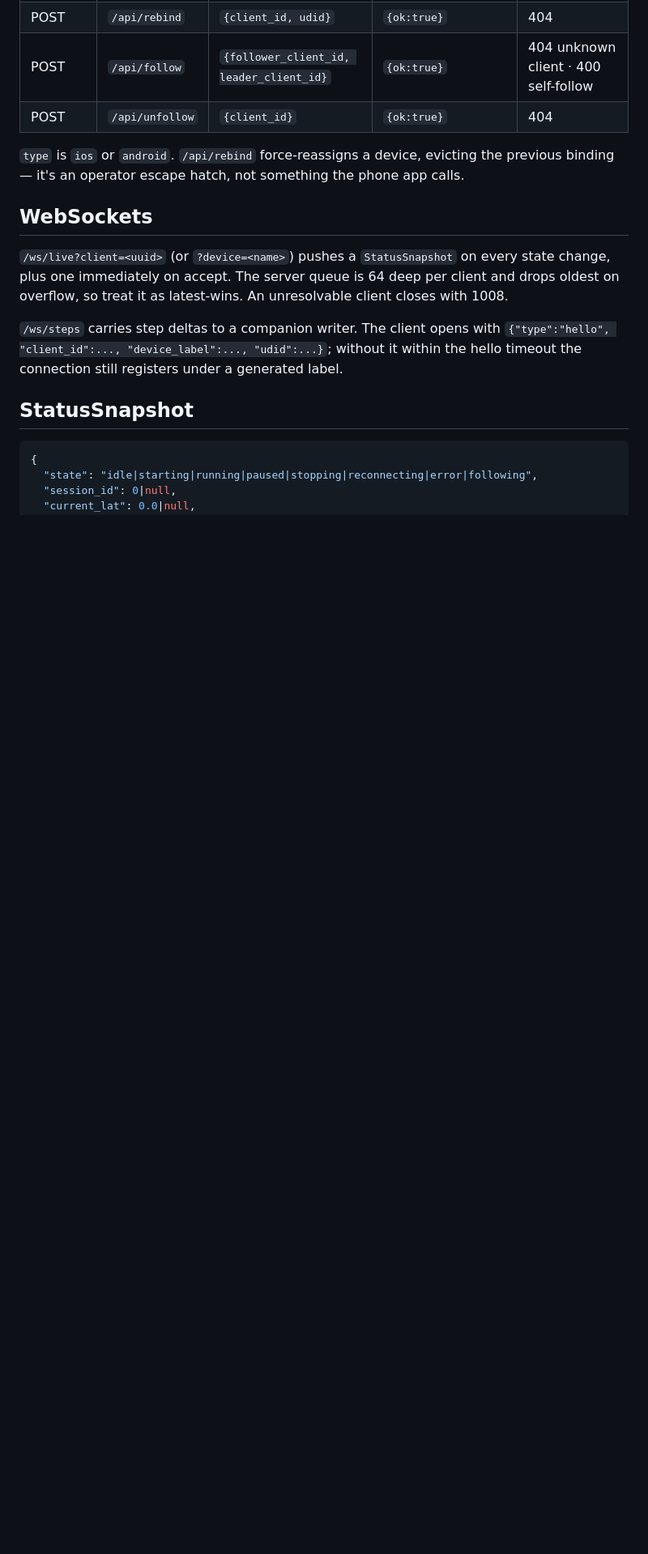
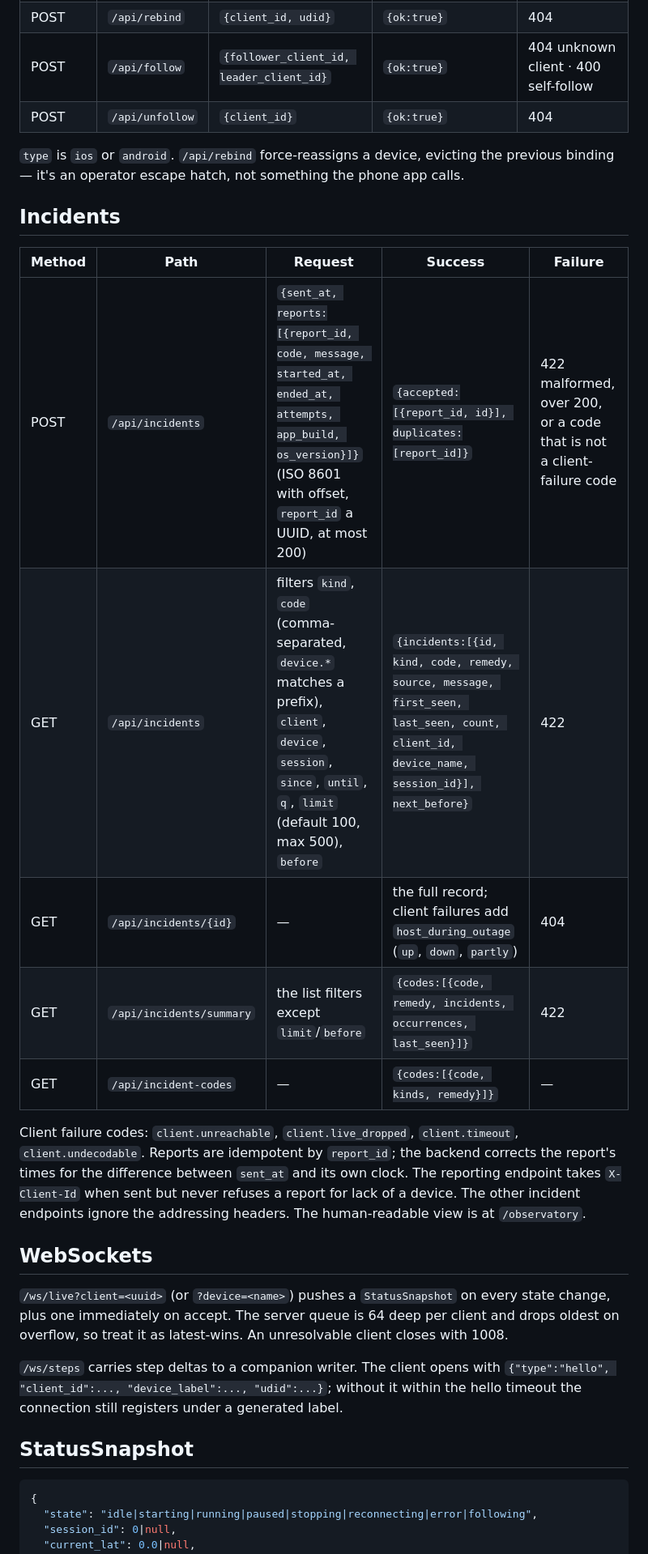
Before and after one commit to estOnion/trail-simulator, a Markdown page: controller-ios/docs/api-contract.md, the part around one of its changes. Shown at 81% size. GitHub-like rendering; blank space fills up the shorter version.

```diff
--- a/controller-ios/docs/api-contract.md
+++ b/controller-ios/docs/api-contract.md
@@ -52,6 +64,23 @@ so the next start isn't measured against a stale spoof position.
 the previous binding — it's an operator escape hatch, not something the phone
 app calls.
 
+## Incidents
+
+| Method | Path | Request | Success | Failure |
+|---|---|---|---|---|
+| POST | `/api/incidents` | `{sent_at, reports:[{report_id, code, message, started_at, ended_at, attempts, app_build, os_version}]}` (ISO 8601 with offset, `report_id` a UUID, at most 200) | `{accepted:[{report_id, id}], duplicates:[report_id]}` | 422 malformed, over 200, or a code that is not a client-failure code |
+| GET | `/api/incidents` | filters `kind`, `code` (comma-separated, `device.*` matches a prefix), `client`, `device`, `session`, `since`, `until`, `q`, `limit` (default 100, max 500), `before` | `{incidents:[{id, kind, code, remedy, source, message, first_seen, last_seen, count, client_id, device_name, session_id}], next_before}` | 422 |
+| GET | `/api/incidents/{id}` | — | the full record; client failures add `host_during_outage` (`up`, `down`, `partly`) | 404 |
+| GET | `/api/incidents/summary` | the list filters except `limit`/`before` | `{codes:[{code, remedy, incidents, occurrences, last_seen}]}` | 422 |
+| GET | `/api/incident-codes` | — | `{codes:[{code, kinds, remedy}]}` | — |
+
+Client failure codes: `client.unreachable`, `client.live_dropped`,
+`client.timeout`, `client.undecodable`. Reports are idempotent by `report_id`;
+the backend corrects the report's times for the difference between `sent_at` and
+its own clock. The reporting endpoint takes `X-Client-Id` when sent but never
+refuses a report for lack of a device. The other incident endpoints ignore the
+addressing headers. The human-readable view is at `/observatory`.
+
 ## WebSockets
 
 `/ws/live?client=<uuid>` (or `?device=<name>`) pushes a `StatusSnapshot` on
```
Also changed, not shown: other parts of controller-ios/docs/api-contract.md (+18 -1 lines), README.md (+30 -0 lines).
